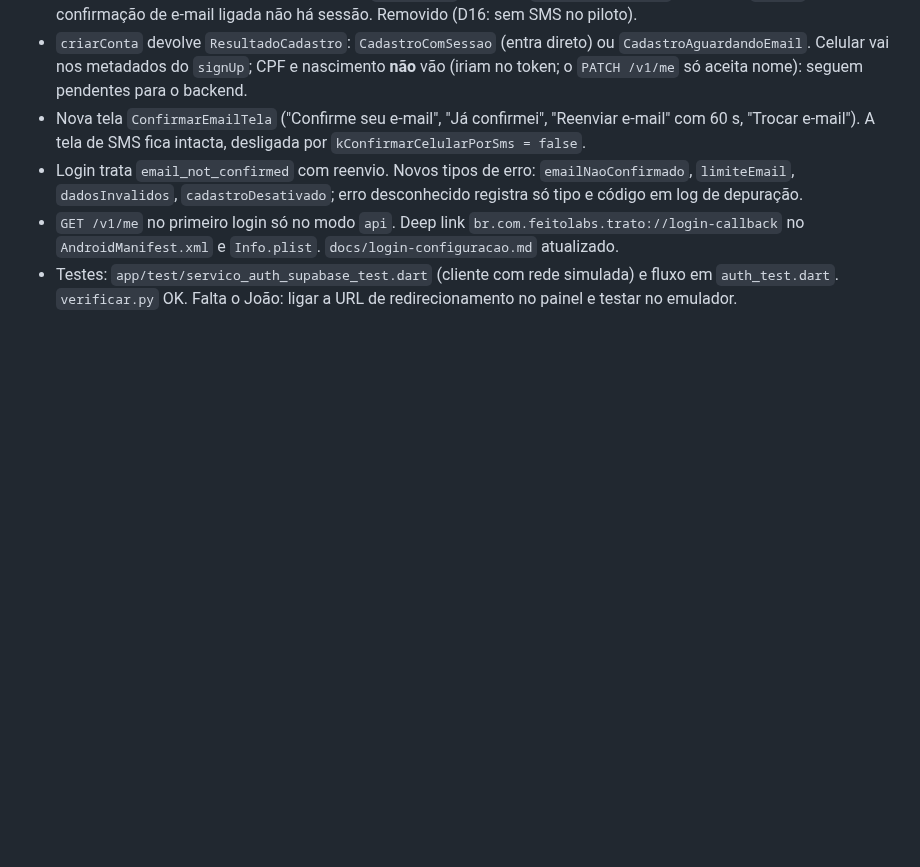
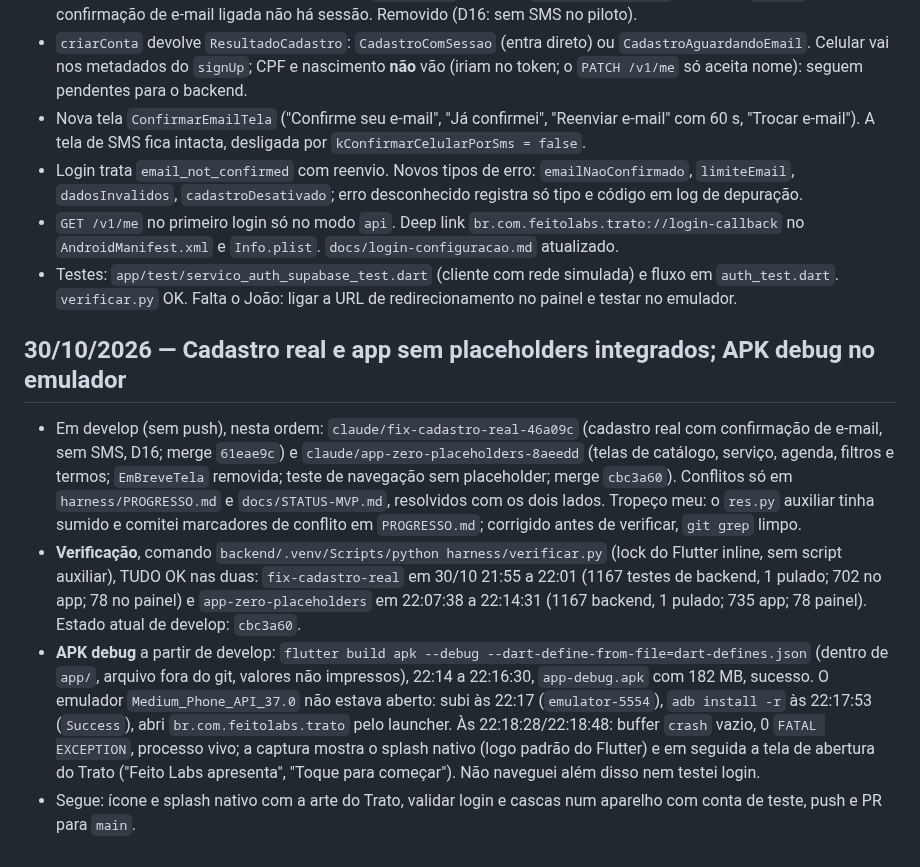
Before and after one commit to feitolabs/Trato, a Markdown page: harness/PROGRESSO.md, the part around the change. GitHub-like rendering; blank space fills up the shorter version.

Commit message:
docs: harness após integrar cadastro real e app sem placeholders
Co-Authored-By: Claude Opus 5.5 <noreply@anthropic.com>

```diff
--- a/harness/PROGRESSO.md
+++ b/harness/PROGRESSO.md
@@ -403,3 +403,10 @@ Builds reais Android (debug 160 MB, release 51,3 MB), painel web e CI local feit
 - Login trata `email_not_confirmed` com reenvio. Novos tipos de erro: `emailNaoConfirmado`, `limiteEmail`, `dadosInvalidos`, `cadastroDesativado`; erro desconhecido registra só tipo e código em log de depuração.
 - `GET /v1/me` no primeiro login só no modo `api`. Deep link `br.com.feitolabs.trato://login-callback` no `AndroidManifest.xml` e `Info.plist`. `docs/login-configuracao.md` atualizado.
 - Testes: `app/test/servico_auth_supabase_test.dart` (cliente com rede simulada) e fluxo em `auth_test.dart`. `verificar.py` OK. Falta o João: ligar a URL de redirecionamento no painel e testar no emulador.
+
+## 30/10/2026 — Cadastro real e app sem placeholders integrados; APK debug no emulador
+
+- Em develop (sem push), nesta ordem: `claude/fix-cadastro-real-46a09c` (cadastro real com confirmação de e-mail, sem SMS, D16; merge `61eae9c`) e `claude/app-zero-placeholders-8aeedd` (telas de catálogo, serviço, agenda, filtros e termos; `EmBreveTela` removida; teste de navegação sem placeholder; merge `cbc3a60`). Conflitos só em `harness/PROGRESSO.md` e `docs/STATUS-MVP.md`, resolvidos com os dois lados. Tropeço meu: o `res.py` auxiliar tinha sumido e comitei marcadores de conflito em `PROGRESSO.md`; corrigido antes de verificar, `git grep` limpo.
+- **Verificação**, comando `backend/.venv/Scripts/python harness/verificar.py` (lock do Flutter inline, sem script auxiliar), TUDO OK nas duas: `fix-cadastro-real` em 30/10 21:55 a 22:01 (1167 testes de backend, 1 pulado; 702 no app; 78 no painel) e `app-zero-placeholders` em 22:07:38 a 22:14:31 (1167 backend, 1 pulado; 735 app; 78 painel). Estado atual de develop: `cbc3a60`.
+- **APK debug** a partir de develop: `flutter build apk --debug --dart-define-from-file=dart-defines.json` (dentro de `app/`, arquivo fora do git, valores não impressos), 22:14 a 22:16:30, `app-debug.apk` com 182 MB, sucesso. O emulador `Medium_Phone_API_37.0` não estava aberto: subi às 22:17 (`emulator-5554`), `adb install -r` às 22:17:53 (`Success`), abri `br.com.feitolabs.trato` pelo launcher. Às 22:18:28/22:18:48: buffer `crash` vazio, 0 `FATAL EXCEPTION`, processo vivo; a captura mostra o splash nativo (logo padrão do Flutter) e em seguida a tela de abertura do Trato ("Feito Labs apresenta", "Toque para começar"). Não naveguei além disso nem testei login.
+- Segue: ícone e splash nativo com a arte do Trato, validar login e cascas num aparelho com conta de teste, push e PR para `main`.
```
